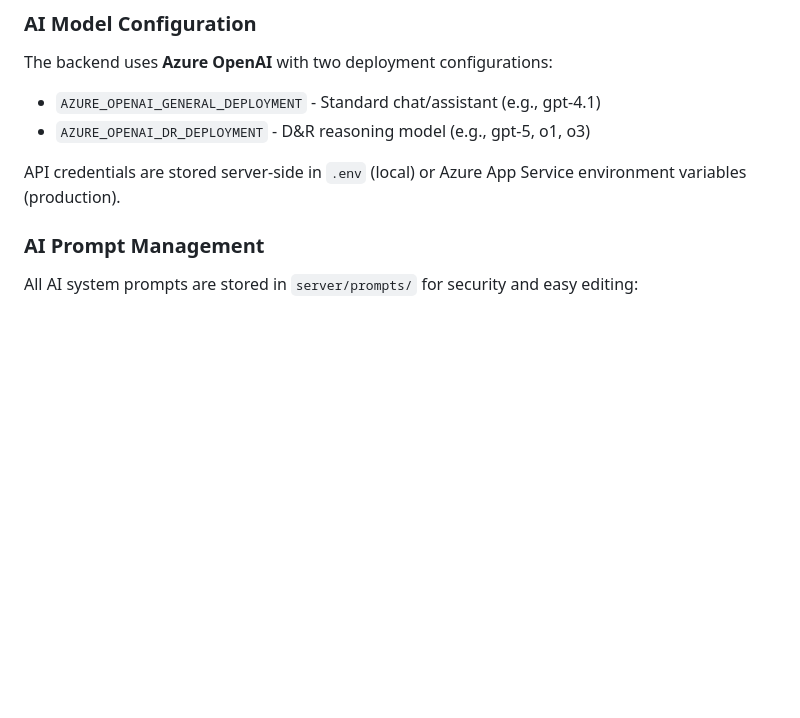
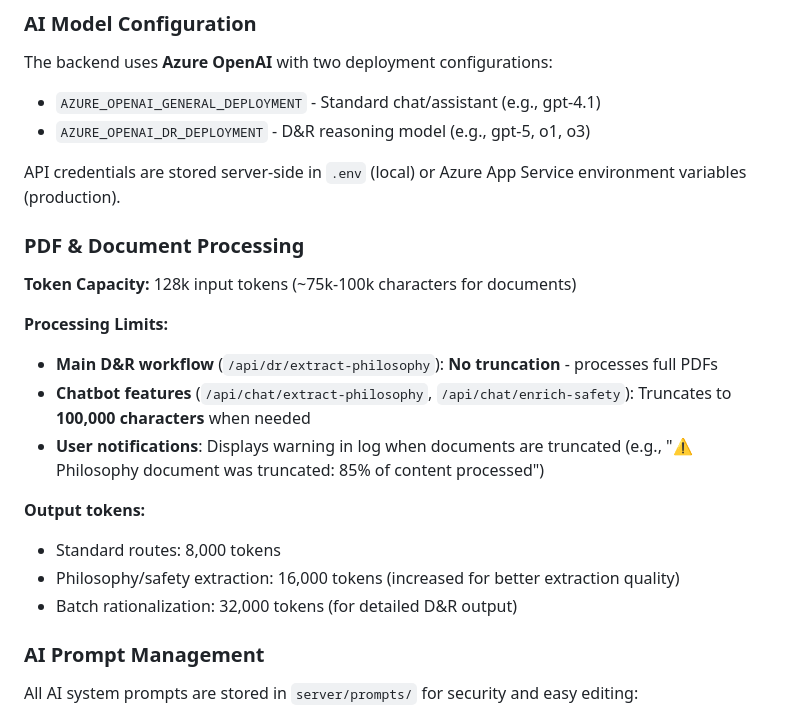
Before and after one commit to MBergmannHex/pas-anomaly-demo, a Markdown page: CLAUDE.md, the part around the change. GitHub-like rendering; blank space fills up the shorter version.

Commit message:
Update documentation for increased PDF processing capacity
**Changes to CLAUDE.md:**
- Added "PDF & Document Processing" section explaining token capacity
- Documented 100k char limit for chatbot features (up from 15k/20k)
- Noted that main D&R workflow has no truncation
- Explained user notification system for truncated documents
- Listed output token allocations for different route types

**Changes to How_AI_Rationalization_Works.md:**
- Updated Phase 2 (Philosophy Extraction) with new limits
- Removed outdated "truncated to 15,000 chars" reference
- Added explanation of dual-route architecture (main vs chatbot)
- Documented 128k context window utilization
- Added user notification behavior

Co-Authored-By: Claude Sonnet 4.5 <noreply@anthropic.com>

```diff
--- a/CLAUDE.md
+++ b/CLAUDE.md
@@ -56,6 +56,20 @@ The backend uses **Azure OpenAI** with two deployment configurations:
 - `AZURE_OPENAI_DR_DEPLOYMENT` - D&R reasoning model (e.g., gpt-5, o1, o3)
 
 API credentials are stored server-side in `.env` (local) or Azure App Service environment variables (production).
+
+### PDF & Document Processing
+
+**Token Capacity:** 128k input tokens (~75k-100k characters for documents)
+
+**Processing Limits:**
+- **Main D&R workflow** (`/api/dr/extract-philosophy`): **No truncation** - processes full PDFs
+- **Chatbot features** (`/api/chat/extract-philosophy`, `/api/chat/enrich-safety`): Truncates to **100,000 characters** when needed
+- **User notifications**: Displays warning in log when documents are truncated (e.g., "⚠️ Philosophy document was truncated: 85% of content processed")
+
+**Output tokens:**
+- Standard routes: 8,000 tokens
+- Philosophy/safety extraction: 16,000 tokens (increased for better extraction quality)
+- Batch rationalization: 32,000 tokens (for detailed D&R output)
 
 ### AI Prompt Management
 
```
Also changed, not shown: docs/How_AI_Rationalization_Works.md (+6 -1 lines).
